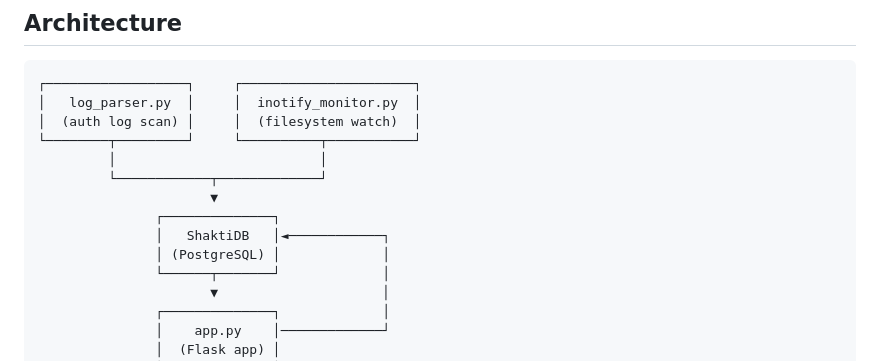
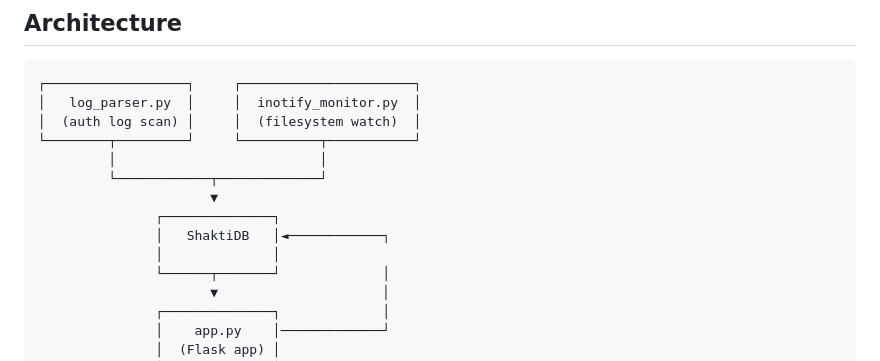
Before and after one commit to abhishek475/ShaktiSIEM, a Markdown page: README.md, the part around the change. Drawn GitHub-style.

Commit message:
Update ShaktiDB section in README.md
Removed PostgreSQL reference from ShaktiDB section.

```diff
--- a/README.md
+++ b/README.md
@@ -63,7 +63,7 @@ ShaktiSIEM watches a Linux host for security-relevant events — failed logins,
                       ▼
                ┌──────────────┐
                │   ShaktiDB   │◄────────────┐
-               │ (PostgreSQL) │             │
+               │              │
                └──────┬───────┘             │
                       ▼                     │
                ┌──────────────┐             │
```
